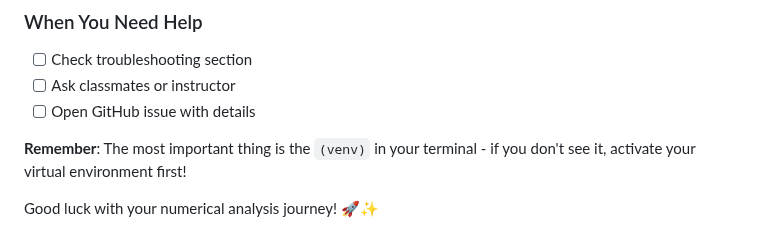
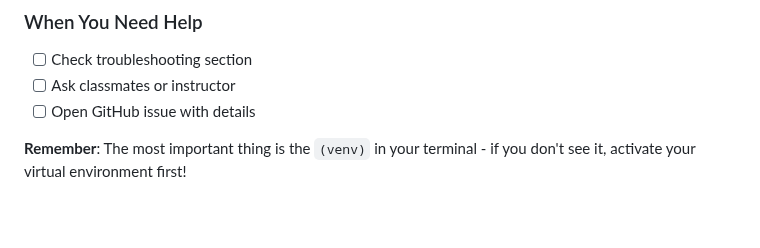
Before and after one commit to unalmedmathnum/numericalAnalysis_2025, a Markdown page: README.md, the part around the change. Drawn GitHub-style; blank space fills up the shorter version.

```diff
--- a/README.md
+++ b/README.md
@@ -621,5 +621,3 @@ Print this out or bookmark it! Here's everything you need to do:
 - [ ] Open GitHub issue with details
 
 **Remember**: The most important thing is the `(venv)` in your terminal - if you don't see it, activate your virtual environment first!
-
-Good luck with your numerical analysis journey! 🚀✨
```
